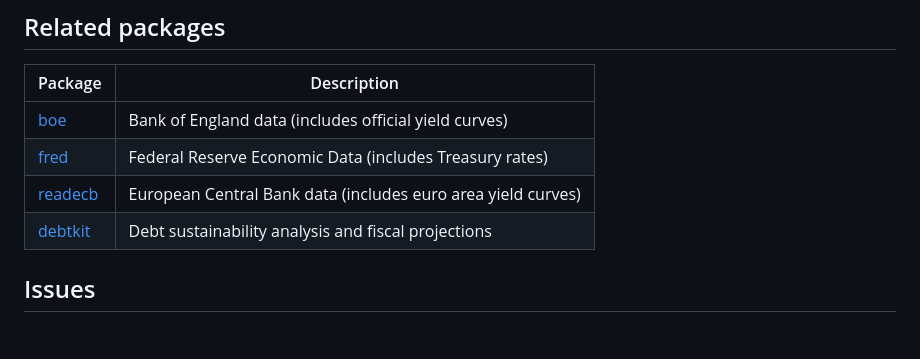
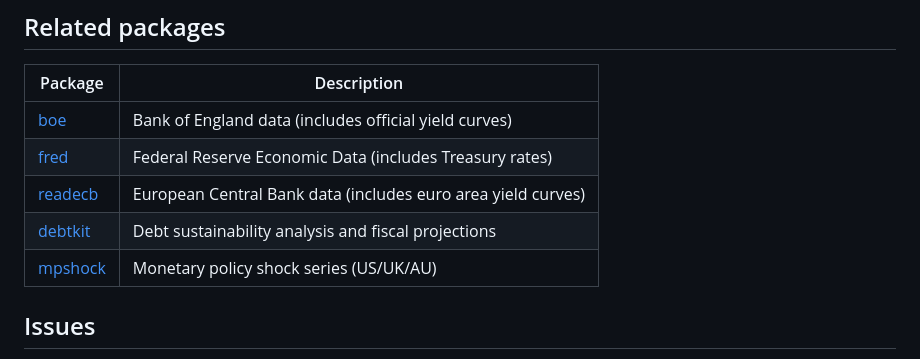
Before and after one commit to charlescoverdale/yieldcurves, a Markdown page: README.md, the part around the change. Drawn GitHub-style; blank space fills up the shorter version.

Commit message:
docs(README): refocus Related packages on thematically relevant ones
Replaced full-suite cross-references with a tight per-README table
covering only the packages a user of this one would actually want:
same-domain data sources, immediate analytical companions, and
cross-country counterparts. Drops irrelevant cross-links (e.g.
electoral data from tax/energy READMEs) and adds packages that
were missing from older lists (e.g. mpshock, ivcheck, greenbook,
magentabook, aieconindex).

```diff
--- a/README.md
+++ b/README.md
@@ -317,6 +317,7 @@ All `yc_curve` and `yc_pca` objects have `print()`, `summary()`, and `plot()` me
 | [fred](https://github.com/charlescoverdale/fred) | Federal Reserve Economic Data (includes Treasury rates) |
 | [readecb](https://github.com/charlescoverdale/readecb) | European Central Bank data (includes euro area yield curves) |
 | [debtkit](https://github.com/charlescoverdale/debtkit) | Debt sustainability analysis and fiscal projections |
+| [mpshock](https://github.com/charlescoverdale/mpshock) | Monetary policy shock series (US/UK/AU) |
 
 
 ## Issues
```
